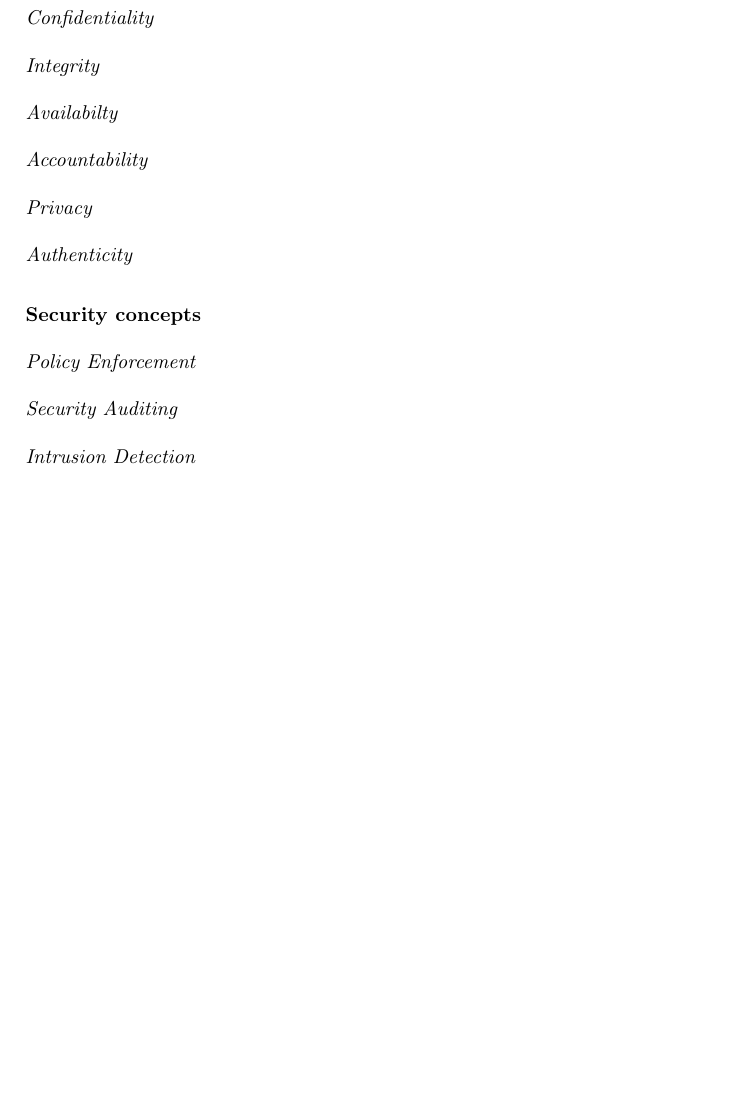
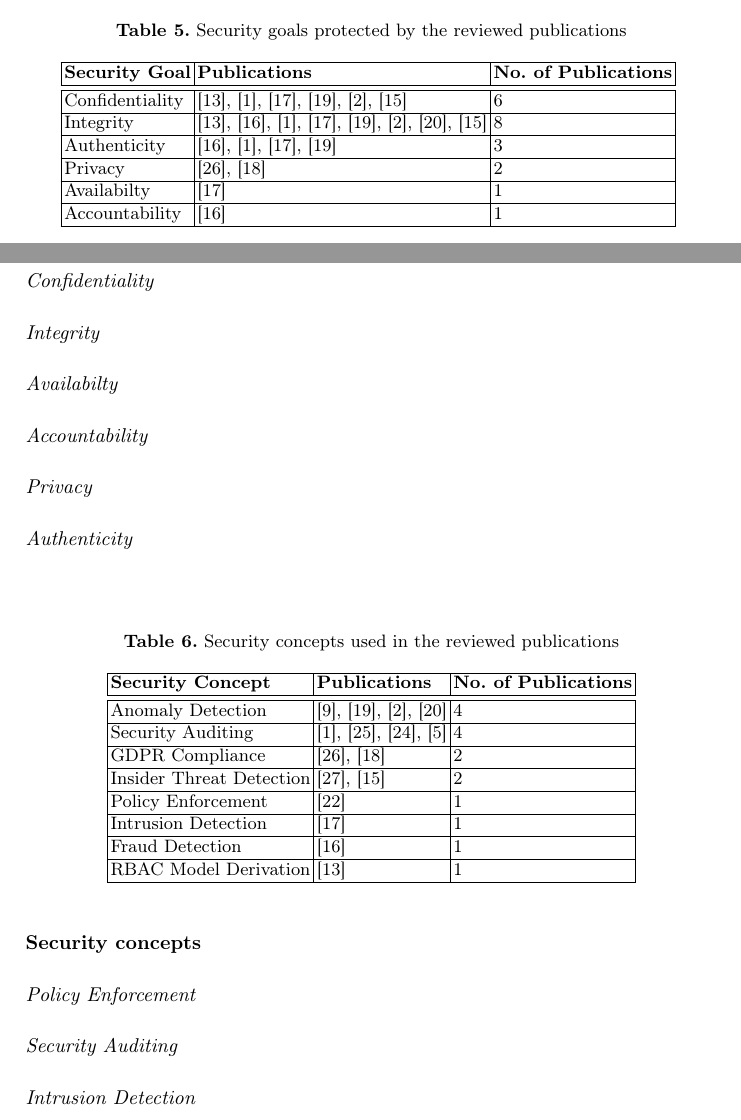
Before and after one commit to mbmueller/SeminarThesis, a LaTeX paper (Seminararbeit.tex): part of page 12 of 14 before the commit and two parts of pages 11 and 12 of 14 after it, the two joined at a grey line, cut at the place of the change, the shorter picture padded with empty space. Compiled offline with pdfLaTeX.

```diff
--- a/Seminararbeit.tex
+++ b/Seminararbeit.tex
@@ -329,38 +329,61 @@
         \textbf{Journal/Venue}                                                               & \textbf{Publications}                                                     & \textbf{No.} \\
         \hline
         \hline
-        Lecture Notes in Business Information Processing                                     & \cite{Breitmayer202411}, \cite{MozafariMehr202182}, \cite{Leitner2013719} & 3                               \\
+        Lecture Notes in Business Information Processing                                     & \cite{Breitmayer202411}, \cite{MozafariMehr202182}, \cite{Leitner2013719} & 3            \\
         \hline
-        Lecture Notes in Computer Science                                                    & \cite{MozafariMehr2022397}, \cite{Zahoransky2014360}                      & 2                               \\
+        Lecture Notes in Computer Science                                                    & \cite{MozafariMehr2022397}, \cite{Zahoransky2014360}                      & 2            \\
         \hline
-        International Conference on Security and Cryptography                                & \cite{Dedousis202235}                                                     & 1                               \\
+        International Conference on Security and Cryptography                                & \cite{Dedousis202235}                                                     & 1            \\
         \hline
-        International Seminar on Application for Technology of Information and Communication & \cite{Silalahi20221}                                                      & 1                               \\
+        International Seminar on Application for Technology of Information and Communication & \cite{Silalahi20221}                                                      & 1            \\
         \hline
-        International Journal of Advanced Science, Engineering and Information Technology    & \cite{Yunizal20221387}                                                    & 1                               \\
+        International Journal of Advanced Science, Engineering and Information Technology    & \cite{Yunizal20221387}                                                    & 1            \\
         \hline
-        International Conference on Social Network Analysis, Management and Security         & \cite{MacAk2020}                                                          & 1                               \\
+        International Conference on Social Network Analysis, Management and Security         & \cite{MacAk2020}                                                          & 1            \\
         \hline
-        Journal of Big Data                                                                  & \cite{Sarno2020}                                                          & 1                               \\
+        Journal of Big Data                                                                  & \cite{Sarno2020}                                                          & 1            \\
         \hline
-        Expert Systems with Applications                                                     & \cite{Fazzinga2020}                                                       & 1                               \\
+        Expert Systems with Applications                                                     & \cite{Fazzinga2020}                                                       & 1            \\
         \hline
-        IEEE International Conference on Big Data                                            & \cite{Zaman20192982}                                                      & 1                               \\
+        IEEE International Conference on Big Data                                            & \cite{Zaman20192982}                                                      & 1            \\
         \hline
-        International Conference on Reliability, Infocom Technologies and Optimization       & \cite{Mishra2018613}                                                      & 1                               \\
+        International Conference on Reliability, Infocom Technologies and Optimization       & \cite{Mishra2018613}                                                      & 1            \\
         \hline
-        International Journal of Business Data Communications and Networking                 & \cite{Zhu201783}                                                          & 1                               \\
+        International Journal of Business Data Communications and Networking                 & \cite{Zhu201783}                                                          & 1            \\
         \hline
-        ACM Symposium on Applied Computing                                                   & \cite{Accorsi20131462}                                                    & 1                               \\
+        ACM Symposium on Applied Computing                                                   & \cite{Accorsi20131462}                                                    & 1            \\
         \hline
-        International Carnahan Conference on Security Technology                             & \cite{Talamo2013}                                                         & 1                               \\
+        International Carnahan Conference on Security Technology                             & \cite{Talamo2013}                                                         & 1            \\
         \hline
-        International ISC Conference on Information Security and Cryptology                  & \cite{Mardani2013}                                                        & 1                               \\
+        International ISC Conference on Information Security and Cryptology                  & \cite{Mardani2013}                                                        & 1            \\
         \hline
     \end{tabular}
 \end{table}
 \subsection{How does Process Mining contribute to security in PAIS?}\label{Q1}
 \subsubsection{Security goals}\label{goals}
+\begin{table}
+    \centering
+    \caption{Security goals protected by the reviewed publications}
+    \begin{tabular}{ | l | l | l | }
+        \hline
+        \textbf{Security Goal} & \textbf{Publications}                                                                                                                                                            & \textbf{No. of Publications} \\
+        \hline
+        \hline
+        Confidentiality        & \cite{Leitner2013719}, \cite{Accorsi20131462}, \cite{Mishra2018613}, \cite{MozafariMehr2022397}, \cite{Breitmayer202411}, \cite{MacAk2020}                                       & 6                            \\
+        \hline
+        Integrity              & \cite{Leitner2013719}, \cite{Mardani2013}, \cite{Accorsi20131462}, \cite{Mishra2018613}, \cite{MozafariMehr2022397}, \cite{Breitmayer202411}, \cite{Sarno2020}, \cite{MacAk2020} & 8                            \\
+        \hline
+        Authenticity           & \cite{Mardani2013}, \cite{Accorsi20131462}, \cite{Mishra2018613}, \cite{MozafariMehr2022397}                                                                                     & 3                            \\
+        \hline
+        Privacy                & \cite{Zaman20192982}, \cite{MozafariMehr202182}                                                                                                                                  & 2                            \\
+        \hline
+        Availabilty            & \cite{Mishra2018613}                                                                                                                                                             & 1                            \\
+        \hline
+        Accountability         & \cite{Mardani2013}                                                                                                                                                               & 1                            \\
+        \hline
+    \end{tabular}
+    \label{goals_table}
+\end{table}
 \paragraph{Confidentiality}
 \paragraph{Integrity}
 \paragraph{Availabilty}
@@ -368,6 +391,33 @@
 \paragraph{Privacy}
 \paragraph{Authenticity}
 \subsubsection{Security concepts}\label{concepts}
+\begin{table}
+    \centering
+    \caption{Security concepts used in the reviewed publications}
+    \label{concepts_table}
+    \begin{tabular}{ | l | l | l | }
+        \hline
+        \textbf{Security Concept} & \textbf{Publications}                                                                           & \textbf{No. of Publications} \\
+        \hline
+        \hline
+        Anomaly Detection         & \cite{Fazzinga2020}, \cite{MozafariMehr2022397}, \cite{Breitmayer202411}, \cite{Sarno2020}      & 4                            \\
+        \hline
+        Security Auditing         & \cite{Accorsi20131462}, \cite{Zahoransky2014360}, \cite{Yunizal20221387}, \cite{Dedousis202235} & 4                            \\
+        \hline
+        GDPR Compliance           & \cite{Zaman20192982}, \cite{MozafariMehr202182}                                                 & 2                            \\
+        \hline
+        Insider Threat Detection  & \cite{Zhu201783}, \cite{MacAk2020}                                                              & 2                            \\
+        \hline
+        Policy Enforcement        & \cite{Talamo2013}                                                                               & 1                            \\
+        \hline
+        Intrusion Detection       & \cite{Mishra2018613}                                                                            & 1                            \\
+        \hline
+        Fraud Detection           & \cite{Mardani2013}                                                                              & 1                            \\
+        \hline
+        RBAC Model Derivation     & \cite{Leitner2013719}                                                                           & 1                            \\
+        \hline
+    \end{tabular}
+\end{table}
 \paragraph{Policy Enforcement}
 \paragraph{Security Auditing}
 \paragraph{Intrusion Detection}
```
Also changed, not shown: Seminararbeit.pdf, Seminararbeit.tex (14 more changed lines).
